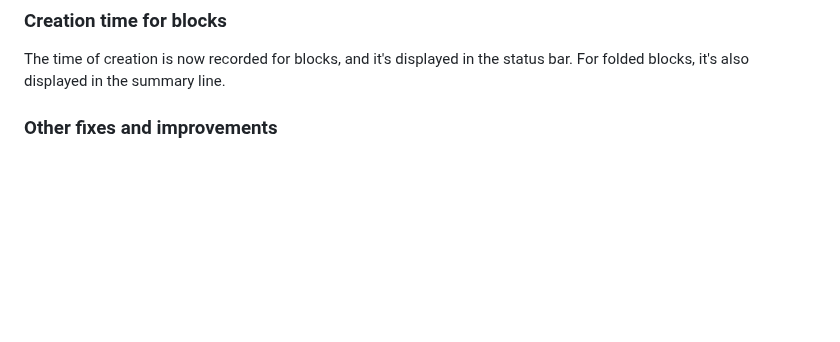
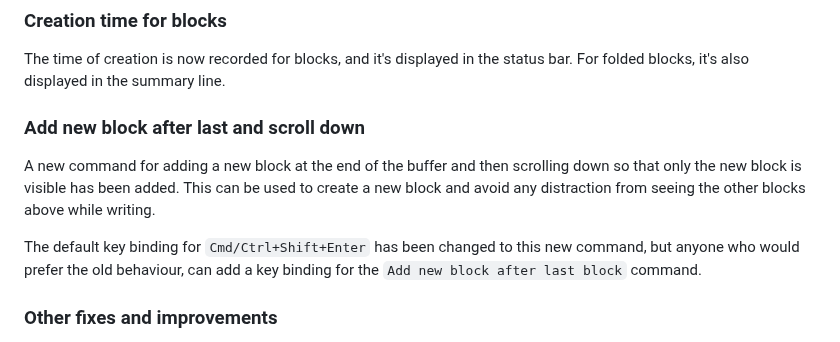
Before and after one commit to heyman/heynote, a Markdown page: docs/changelog.md, the part around the change. Drawn GitHub-style; blank space fills up the shorter version.

Commit message:
Add infoto Changelog about addNewBlockAfterLastAndScrollDown

```diff
--- a/docs/changelog.md
+++ b/docs/changelog.md
@@ -13,6 +13,15 @@ so if you're using Heynote on multiple machines, make sure to update to >=2.7 on
 
 The time of creation is now recorded for blocks, and it's displayed in the status bar. For folded blocks,
 it's also displayed in the summary line.
+
+### Add new block after last and scroll down
+
+A new command for adding a new block at the end of the buffer and then scrolling down so that only the new
+block is visible has been added. This can be used to create a new block and avoid any distraction from seeing
+the other blocks above while writing.
+
+The default key binding for `Cmd/Ctrl+Shift+Enter` has been changed to this new command, but anyone who would
+prefer the old behaviour, can add a key binding for the  `Add new block after last block` command.
 
 ### Other fixes and improvements
 
```
